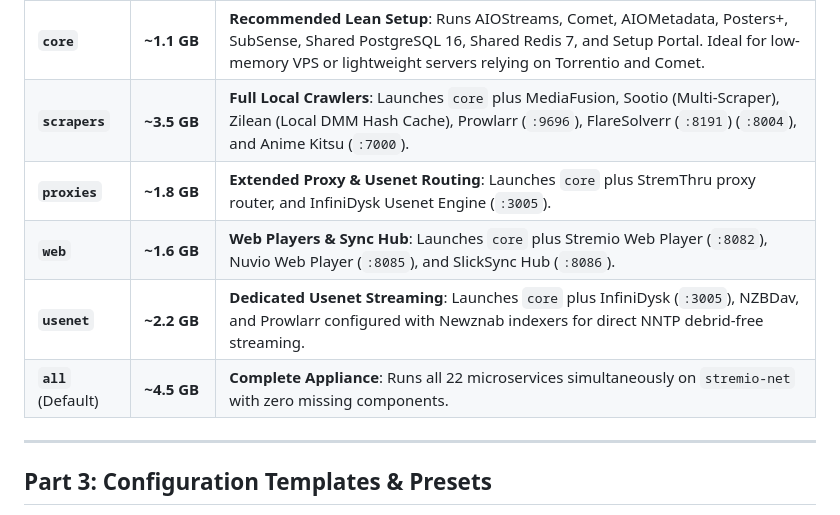
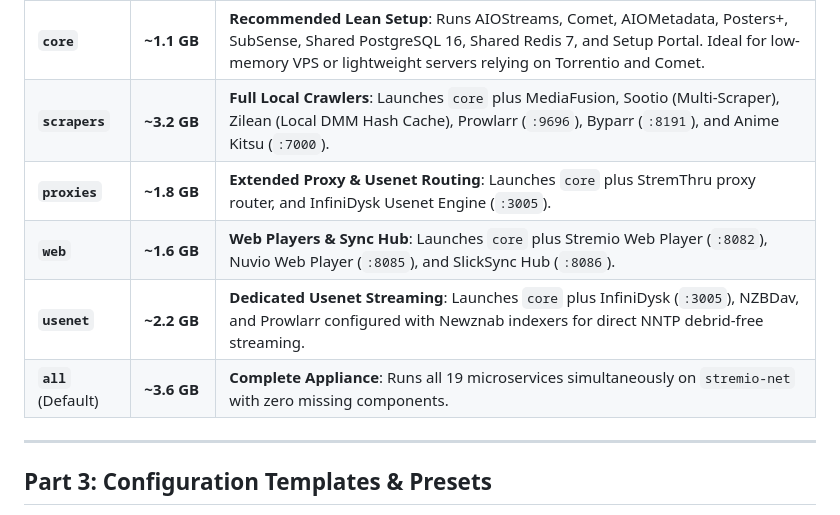
Before and after one commit to oOflyeyesOo/AIOStreams-All-Local, a Markdown page: docs/ANIME-AND-PROFILES.md, the part around the change. GitHub-like rendering.

```diff
--- a/docs/ANIME-AND-PROFILES.md
+++ b/docs/ANIME-AND-PROFILES.md
@@ -89,11 +89,11 @@ COMPOSE_PROFILES=core
 | Profile | RAM Usage | Included Services & Description |
 | :--- | :--- | :--- |
 | **`core`** | **~1.1 GB** | **Recommended Lean Setup**: Runs AIOStreams, Comet, AIOMetadata, Posters+, SubSense, Shared PostgreSQL 16, Shared Redis 7, and Setup Portal. Ideal for low-memory VPS or lightweight servers relying on Torrentio and Comet. |
-| **`scrapers`** | **~3.5 GB** | **Full Local Crawlers**: Launches `core` plus MediaFusion, Sootio (Multi-Scraper), Zilean (Local DMM Hash Cache), Prowlarr (`:9696`), FlareSolverr (`:8191`) (`:8004`), and Anime Kitsu (`:7000`). |
+| **`scrapers`** | **~3.2 GB** | **Full Local Crawlers**: Launches `core` plus MediaFusion, Sootio (Multi-Scraper), Zilean (Local DMM Hash Cache), Prowlarr (`:9696`), Byparr (`:8191`), and Anime Kitsu (`:7000`). |
 | **`proxies`** | **~1.8 GB** | **Extended Proxy & Usenet Routing**: Launches `core` plus StremThru proxy router, and InfiniDysk Usenet Engine (`:3005`). |
 | **`web`** | **~1.6 GB** | **Web Players & Sync Hub**: Launches `core` plus Stremio Web Player (`:8082`), Nuvio Web Player (`:8085`), and SlickSync Hub (`:8086`). |
 | **`usenet`** | **~2.2 GB** | **Dedicated Usenet Streaming**: Launches `core` plus InfiniDysk (`:3005`), NZBDav, and Prowlarr configured with Newznab indexers for direct NNTP debrid-free streaming. |
-| **`all`** (Default) | **~4.5 GB** | **Complete Appliance**: Runs all 22 microservices simultaneously on `stremio-net` with zero missing components. |
+| **`all`** (Default) | **~3.6 GB** | **Complete Appliance**: Runs all 19 microservices simultaneously on `stremio-net` with zero missing components. |
 
 ---
 
```
Also changed, not shown: README.md (+10 -10 lines), docs/STREAMING-PATH.md (+2 -2 lines).
